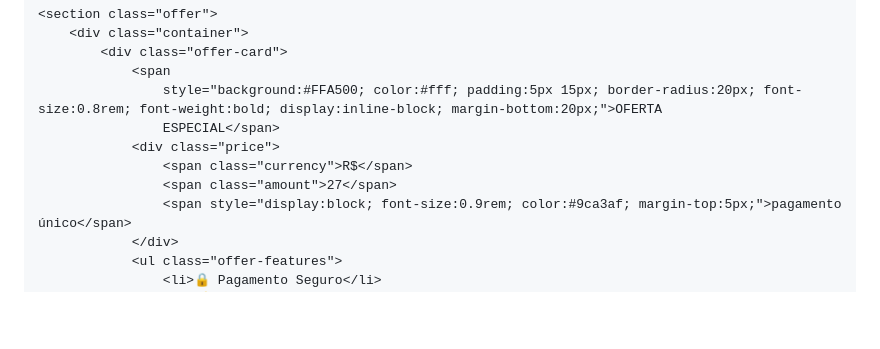
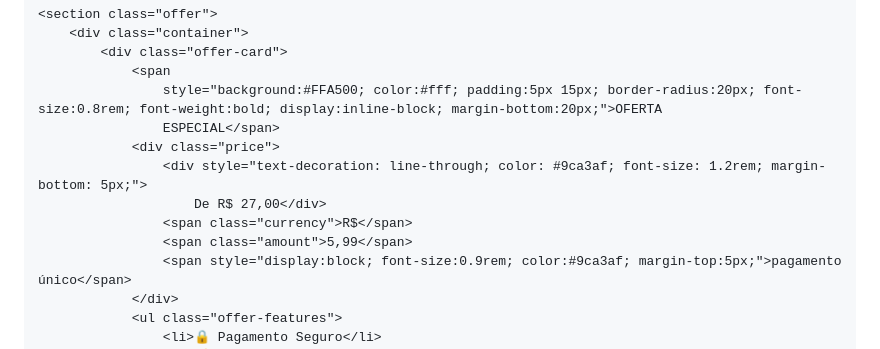
Before and after one commit to gabrielalbernazhca-sys/quero-parar-de-fumar, a Markdown page: README.md, the part around one of its changes. GitHub-like rendering; blank space fills up the shorter version.

Commit message:
Update index.html link and price in README.md

```diff
--- a/README.md
+++ b/README.md
@@ -509,8 +509,10 @@
                     style="background:#FFA500; color:#fff; padding:5px 15px; border-radius:20px; font-size:0.8rem; font-weight:bold; display:inline-block; margin-bottom:20px;">OFERTA
                     ESPECIAL</span>
                 <div class="price">
+                    <div style="text-decoration: line-through; color: #9ca3af; font-size: 1.2rem; margin-bottom: 5px;">
+                        De R$ 27,00</div>
                     <span class="currency">R$</span>
-                    <span class="amount">27</span>
+                    <span class="amount">5,99</span>
                     <span style="display:block; font-size:0.9rem; color:#9ca3af; margin-top:5px;">pagamento único</span>
                 </div>
                 <ul class="offer-features">
```
Also changed, not shown: other parts of README.md (+1 -1 lines).
